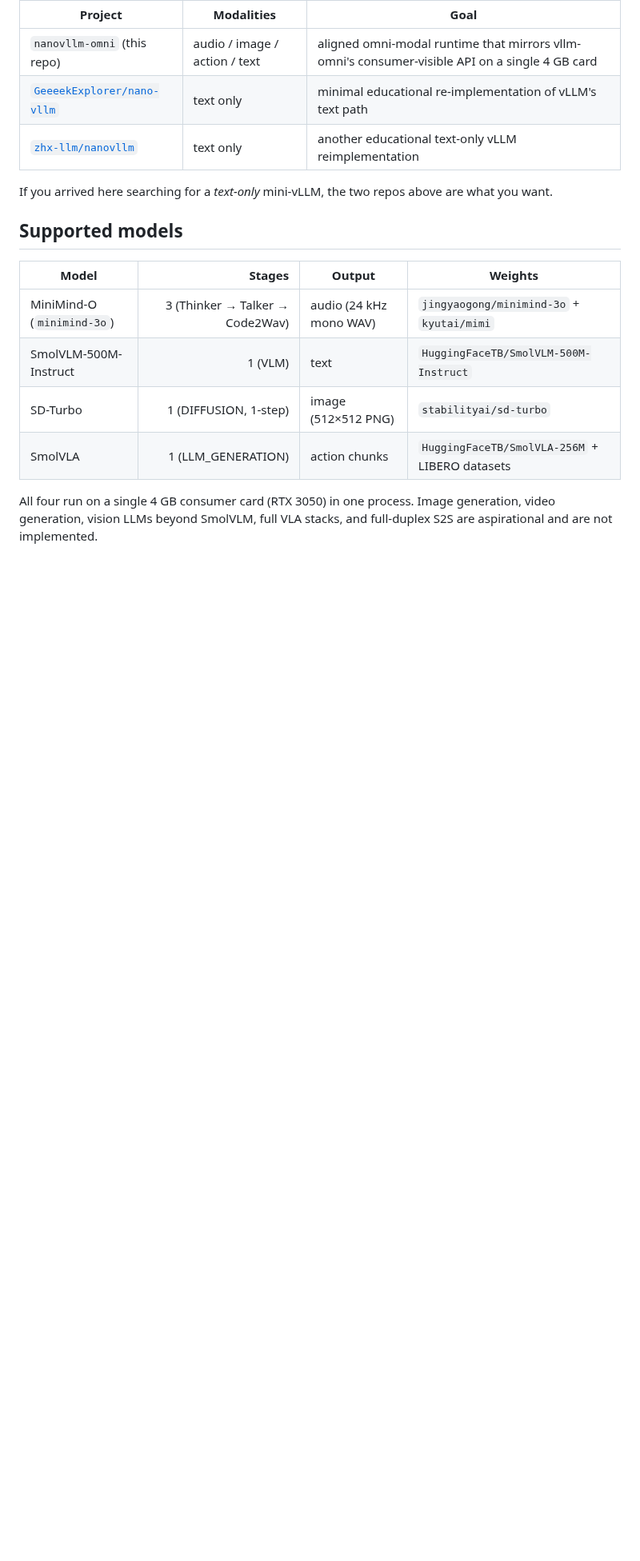
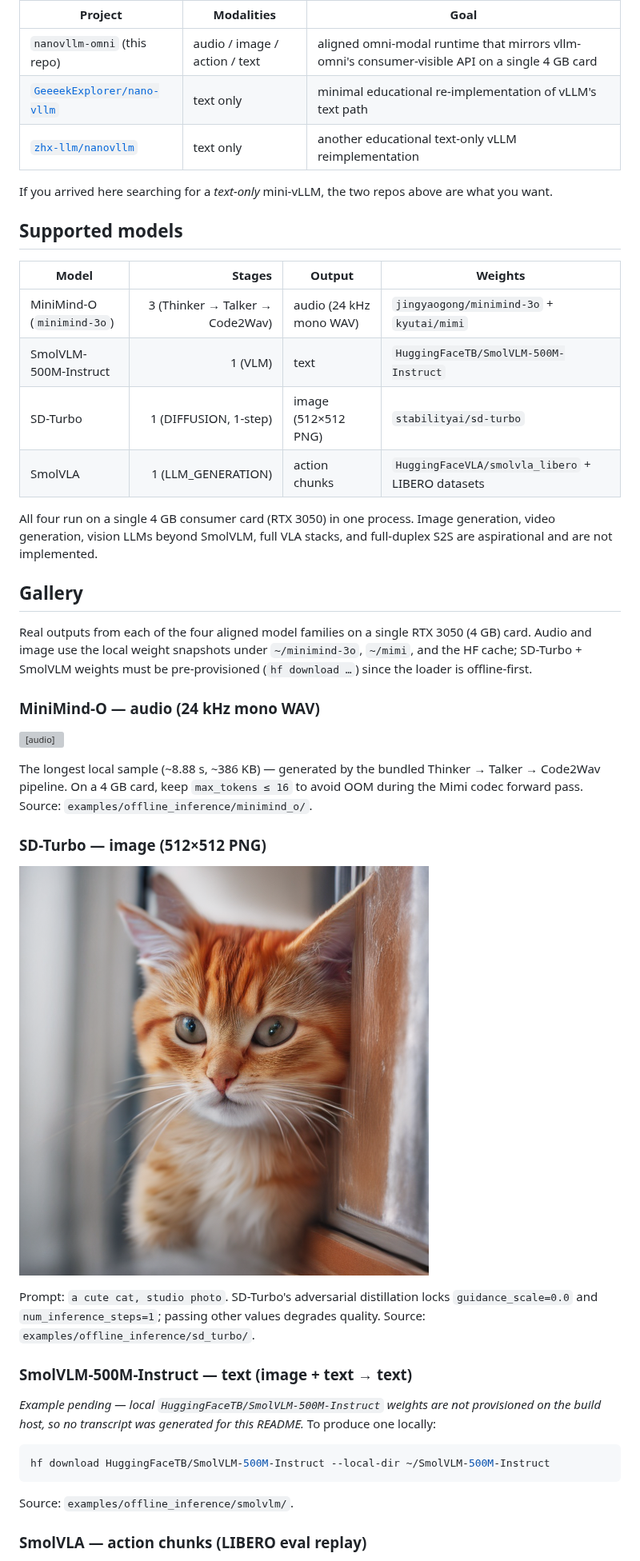
Before and after one commit to MciG-ggg/nanovllm-omni, a Markdown page: README.md, the part around one of its changes. Shown at 80% size. GitHub-like rendering; pictures changed too: docs/gallery/sd_turbo_0.png (added); blank space fills up the shorter version; grey boxes are pictures that could not be loaded.

````diff
--- a/README.md
+++ b/README.md
@@ -37,6 +37,35 @@ above are what you want.
 | MiniMind-O (`minimind-3o`) | 3 (Thinker → Talker → Code2Wav) | audio (24 kHz mono WAV) | `jingyaogong/minimind-3o` + `kyutai/mimi` |
 | SmolVLM-500M-Instruct | 1 (VLM) | text | `HuggingFaceTB/SmolVLM-500M-Instruct` |
 | SD-Turbo | 1 (DIFFUSION, 1-step) | image (512×512 PNG) | `stabilityai/sd-turbo` |
-| SmolVLA | 1 (LLM_GENERATION) | action chunks | `HuggingFaceTB/SmolVLA-256M` + LIBERO datasets |
+| SmolVLA | 1 (LLM_GENERATION) | action chunks | `HuggingFaceVLA/smolvla_libero` + LIBERO datasets |
 
 All four run on a single 4 GB consumer card (RTX 3050) in one process. Image generation, video generation, vision LLMs beyond SmolVLM, full VLA stacks, and full-duplex S2S are aspirational and are not implemented.
+
+## Gallery
+
+Real outputs from each of the four aligned model families on a single RTX 3050 (4 GB) card. Audio and image use the local weight snapshots under `~/minimind-3o`, `~/mimi`, and the HF cache; SD-Turbo + SmolVLM weights must be pre-provisioned (`hf download …`) since the loader is offline-first.
+
+### MiniMind-O — audio (24 kHz mono WAV)
+
+<audio controls src="docs/gallery/minimind_o_1.wav"></audio>
+
+The longest local sample (~8.88 s, ~386 KB) — generated by the bundled Thinker → Talker → Code2Wav pipeline. On a 4 GB card, keep `max_tokens ≤ 16` to avoid OOM during the Mimi codec forward pass. Source: `examples/offline_inference/minimind_o/`.
+
+### SD-Turbo — image (512×512 PNG)
+
+![a cute cat, studio photo — 512×512 PNG generated by SD-Turbo 1-step diffusion](docs/gallery/sd_turbo_0.png)
+
+Prompt: `a cute cat, studio photo`. SD-Turbo's adversarial distillation locks `guidance_scale=0.0` and `num_inference_steps=1`; passing other values degrades quality. Source: `examples/offline_inference/sd_turbo/`.
+
+### SmolVLM-500M-Instruct — text (image + text → text)
+
+_Example pending — local `HuggingFaceTB/SmolVLM-500M-Instruct` weights are not provisioned on the build host, so no transcript was generated for this README._ To produce one locally:
+
+```bash
+hf download HuggingFaceTB/SmolVLM-500M-Instruct --local-dir ~/SmolVLM-500M-Instruct
+```
+
+Source: `examples/offline_inference/smolvlm/`.
+
+### SmolVLA — action chunks (LIBERO eval replay)
+
````
Also changed, not shown: other parts of README.md (+15 -1 lines), 12 other files.
